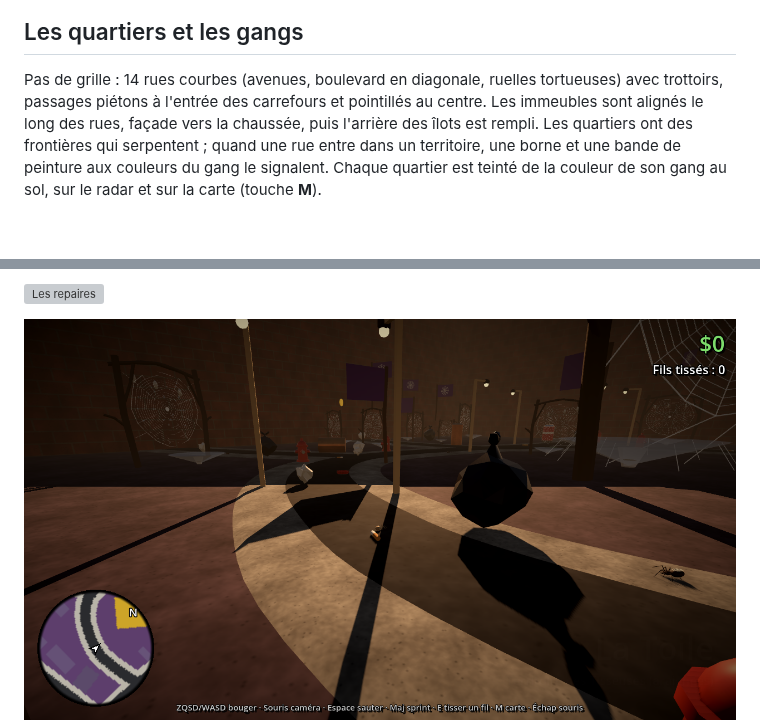
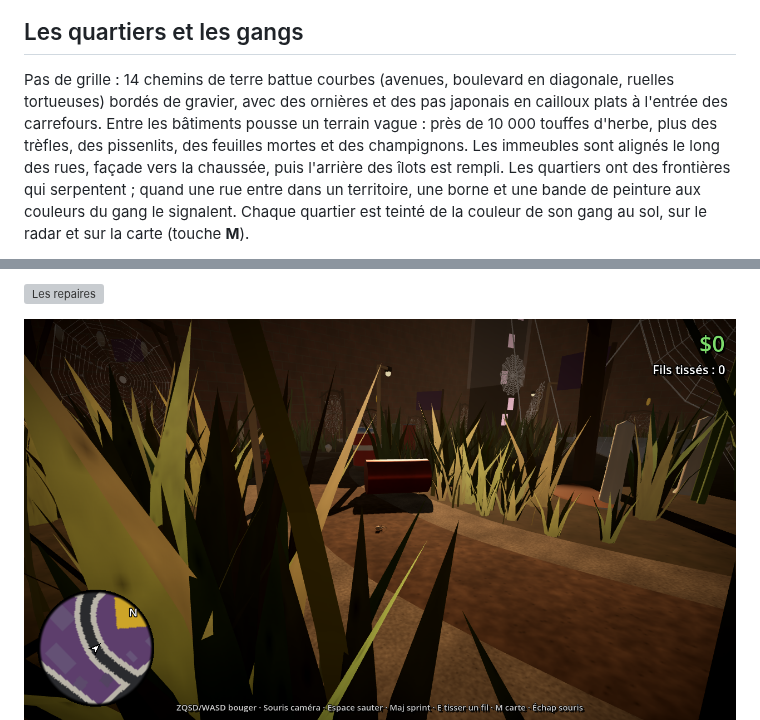
Before and after one commit to Raffuux/GameJam-2026, a Markdown page: MAP.md, 2 parts joined by grey strips. GitHub-like rendering; pictures changed too: docs/map/toile.png; blank space fills up the shorter version; grey boxes are pictures that could not be loaded.

Commit message:
Chemins en terre battue et terrain vague herbeux
Co-Authored-By: Claude Opus 5.5 (1M context) <noreply@anthropic.com>
Claude-Session: https://claude.ai/code/session_01B9s6QRz2AjPQ3ctkbFFHFF

```diff
--- a/MAP.md
+++ b/MAP.md
@@ -13,8 +13,10 @@ Projet **Godot 4.4** (renderer Compatibility, exportable en web). Ouvrir `projec
 
 ## Les quartiers et les gangs
 
-Pas de grille : 14 rues courbes (avenues, boulevard en diagonale, ruelles tortueuses) avec trottoirs,
-passages piétons à l'entrée des carrefours et pointillés au centre. Les immeubles sont alignés le long des rues,
+Pas de grille : 14 chemins de terre battue courbes (avenues, boulevard en diagonale, ruelles tortueuses)
+bordés de gravier, avec des ornières et des pas japonais en cailloux plats à l'entrée des carrefours.
+Entre les bâtiments pousse un terrain vague : près de 10 000 touffes d'herbe, plus des trèfles, des pissenlits,
+des feuilles mortes et des champignons. Les immeubles sont alignés le long des rues,
 façade vers la chaussée, puis l'arrière des îlots est rempli. Les quartiers ont des frontières qui serpentent ;
 quand une rue entre dans un territoire, une borne et une bande de peinture aux couleurs du gang le signalent.
 Chaque quartier est teinté de la couleur de son gang au sol, sur le radar et sur la carte (touche **M**).
```
Also changed, not shown: docs/map/decharge.png, 3 other files.
